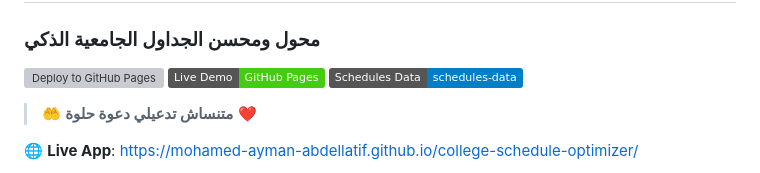
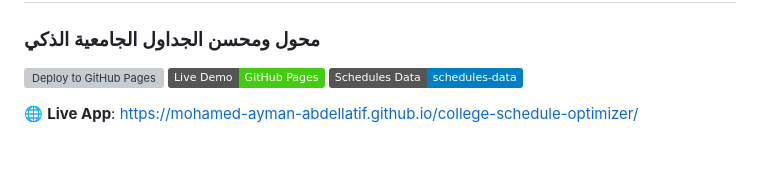
Before and after one commit to mohamed-ayman-abdellatif/college-schedule-optimizer, a Markdown page: README.md, the part around the change. Drawn GitHub-style; badges without logos; blank space fills up the shorter version; grey boxes are pictures that could not be loaded.

Commit message:
Update README to remove personal note
Removed a personal note from the README.

```diff
--- a/README.md
+++ b/README.md
@@ -4,8 +4,6 @@
 [![Deploy to GitHub Pages](https://github.com/mohamed-ayman-abdellatif/college-schedule-optimizer/actions/workflows/deploy.yml/badge.svg)](https://github.com/mohamed-ayman-abdellatif/college-schedule-optimizer/actions/workflows/deploy.yml)
 [![Live Demo](https://img.shields.io/badge/Live%20Demo-GitHub%20Pages-brightgreen?style=flat&logo=github)](https://mohamed-ayman-abdellatif.github.io/college-schedule-optimizer/)
 [![Schedules Data Branch](https://img.shields.io/badge/Schedules%20Data-schedules--data-blue?style=flat&logo=github)](https://github.com/mohamed-ayman-abdellatif/college-schedule-optimizer/tree/schedules-data)
-
-> 🤲 **متنساش تدعيلي دعوة حلوة** ❤️
 
 🌐 **Live App**: [https://mohamed-ayman-abdellatif.github.io/college-schedule-optimizer/](https://mohamed-ayman-abdellatif.github.io/college-schedule-optimizer/)
 
```
